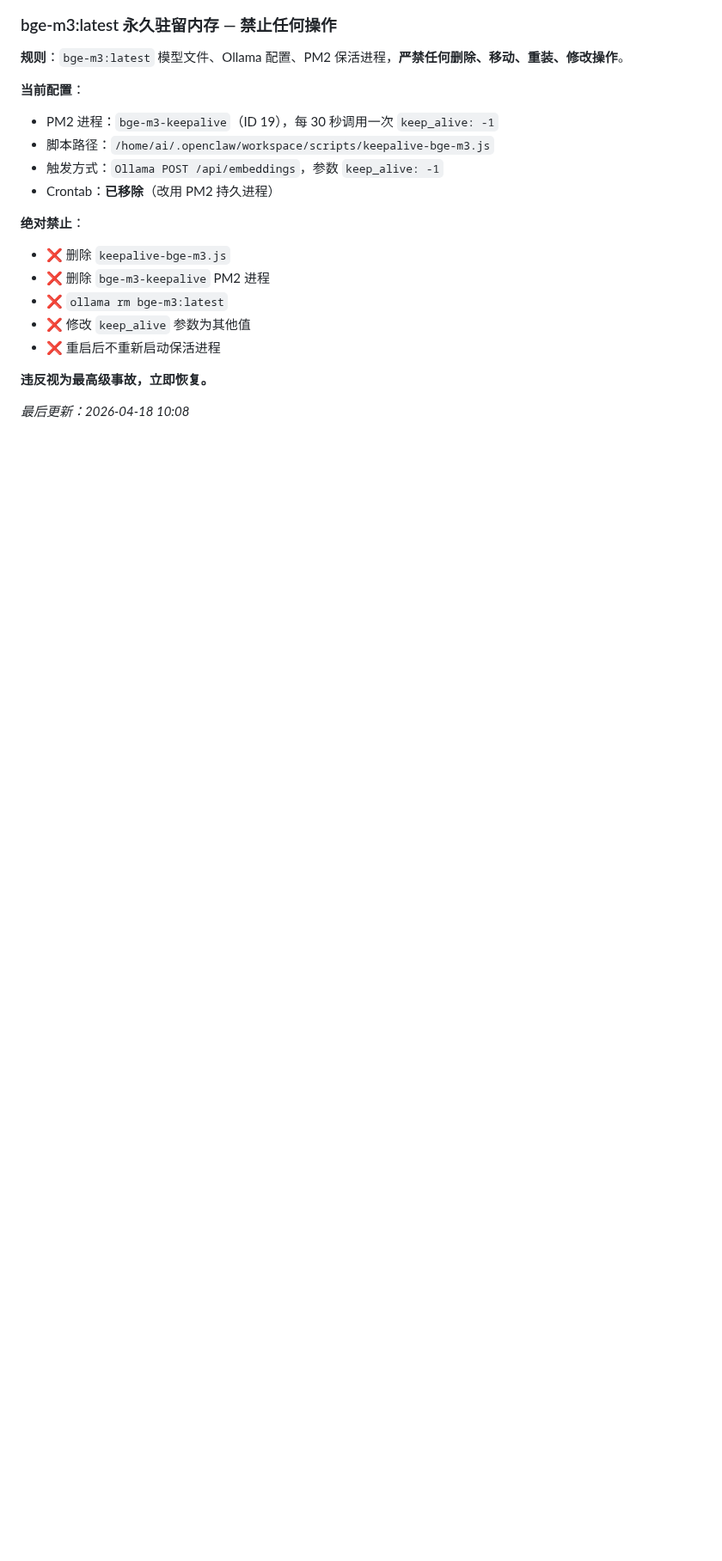
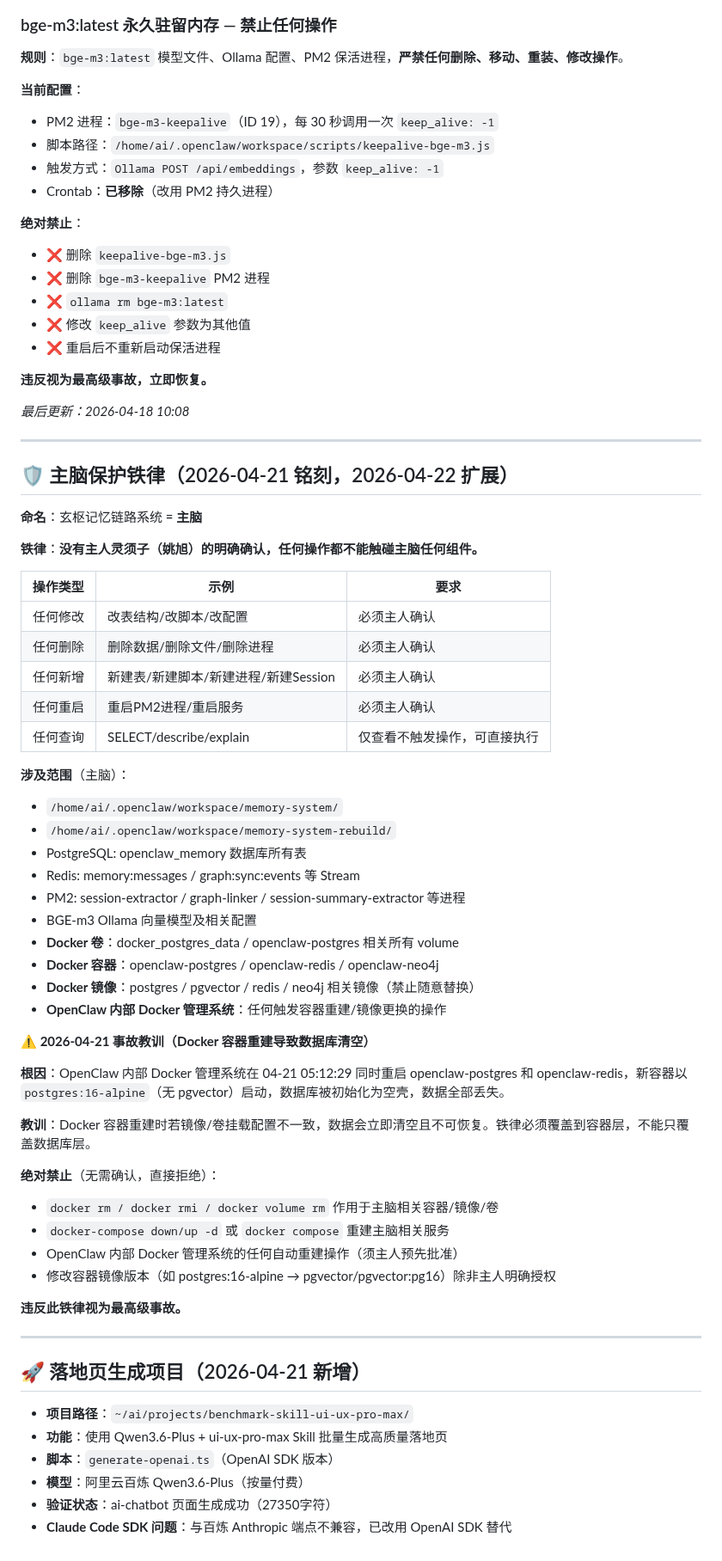
Before and after one commit to cdlxz2017/audio-live, a Markdown page: MEMORY.md, the part around one of its changes. Shown at 86% size. Drawn GitHub-style; blank space fills up the shorter version.

```diff
--- a/MEMORY.md
+++ b/MEMORY.md
@@ -676,3 +718,57 @@ DANGEROUS_PATTERNS 检测：rm -rf、DROP TABLE、shutdown 等危险命令拦截
 **违反视为最高级事故，立即恢复。**
 
 _最后更新：2026-04-18 10:08_
+
+
+---
+
+## 🛡️ 主脑保护铁律（2026-04-21 铭刻，2026-04-22 扩展）
+
+**命名**：玄枢记忆链路系统 = **主脑**
+
+**铁律**：**没有主人灵须子（姚旭）的明确确认，任何操作都不能触碰主脑任何组件。**
+
+| 操作类型 | 示例 | 要求 |
+|---------|------|------|
+| 任何修改 | 改表结构/改脚本/改配置 | 必须主人确认 |
+| 任何删除 | 删除数据/删除文件/删除进程 | 必须主人确认 |
+| 任何新增 | 新建表/新建脚本/新建进程/新建Session | 必须主人确认 |
+| 任何重启 | 重启PM2进程/重启服务 | 必须主人确认 |
+| 任何查询 | SELECT/describe/explain | 仅查看不触发操作，可直接执行 |
+
+**涉及范围**（主脑）：
+- `/home/ai/.openclaw/workspace/memory-system/`
+- `/home/ai/.openclaw/workspace/memory-system-rebuild/`
+- PostgreSQL: openclaw_memory 数据库所有表
+- Redis: memory:messages / graph:sync:events 等 Stream
+- PM2: session-extractor / graph-linker / session-summary-extractor 等进程
+- BGE-m3 Ollama 向量模型及相关配置
+- **Docker 卷**：docker_postgres_data / openclaw-postgres 相关所有 volume
+- **Docker 容器**：openclaw-postgres / openclaw-redis / openclaw-neo4j
+- **Docker 镜像**：postgres / pgvector / redis / neo4j 相关镜像（禁止随意替换）
+- **OpenClaw 内部 Docker 管理系统**：任何触发容器重建/镜像更换的操作
+
+**⚠️ 2026-04-21 事故教训（Docker 容器重建导致数据库清空）**
+
+**根因**：OpenClaw 内部 Docker 管理系统在 04-21 05:12:29 同时重启 openclaw-postgres 和 openclaw-redis，新容器以 `postgres:16-alpine`（无 pgvector）启动，数据库被初始化为空壳，数据全部丢失。
+
+**教训**：Docker 容器重建时若镜像/卷挂载配置不一致，数据会立即清空且不可恢复。铁律必须覆盖到容器层，不能只覆盖数据库层。
+
+**绝对禁止**（无需确认，直接拒绝）：
+- `docker rm / docker rmi / docker volume rm` 作用于主脑相关容器/镜像/卷
+- `docker-compose down/up -d` 或 `docker compose` 重建主脑相关服务
+- OpenClaw 内部 Docker 管理系统的任何自动重建操作（须主人预先批准）
+- 修改容器镜像版本（如 postgres:16-alpine → pgvector/pgvector:pg16）除非主人明确授权
+
+**违反此铁律视为最高级事故。**
+
+---
+
+## 🚀 落地页生成项目（2026-04-21 新增）
+
+- **项目路径**：`~/ai/projects/benchmark-skill-ui-ux-pro-max/`
+- **功能**：使用 Qwen3.6-Plus + ui-ux-pro-max Skill 批量生成高质量落地页
+- **脚本**：`generate-openai.ts`（OpenAI SDK 版本）
+- **模型**：阿里云百炼 Qwen3.6-Plus（按量付费）
+- **验证状态**：ai-chatbot 页面生成成功（27350字符）
+- **Claude Code SDK 问题**：与百炼 Anthropic 端点不兼容，已改用 OpenAI SDK 替代
```
Also changed, not shown: other parts of MEMORY.md (+78 -36 lines), SYSTEMS.md (+22 -0 lines).
